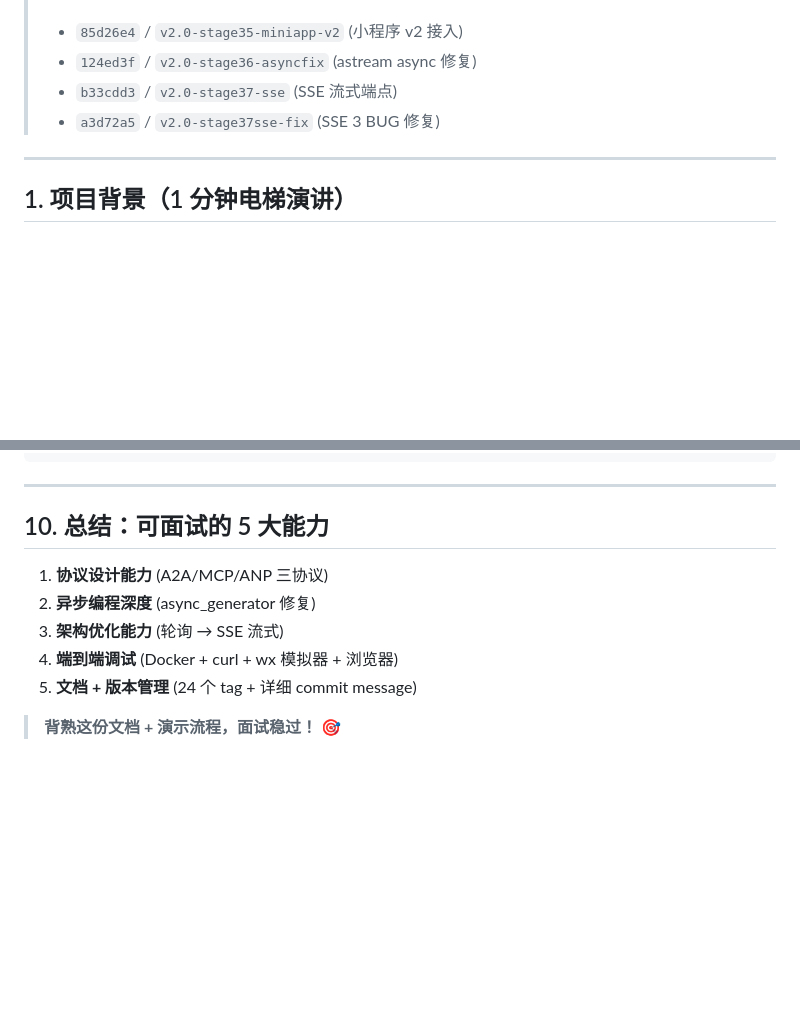
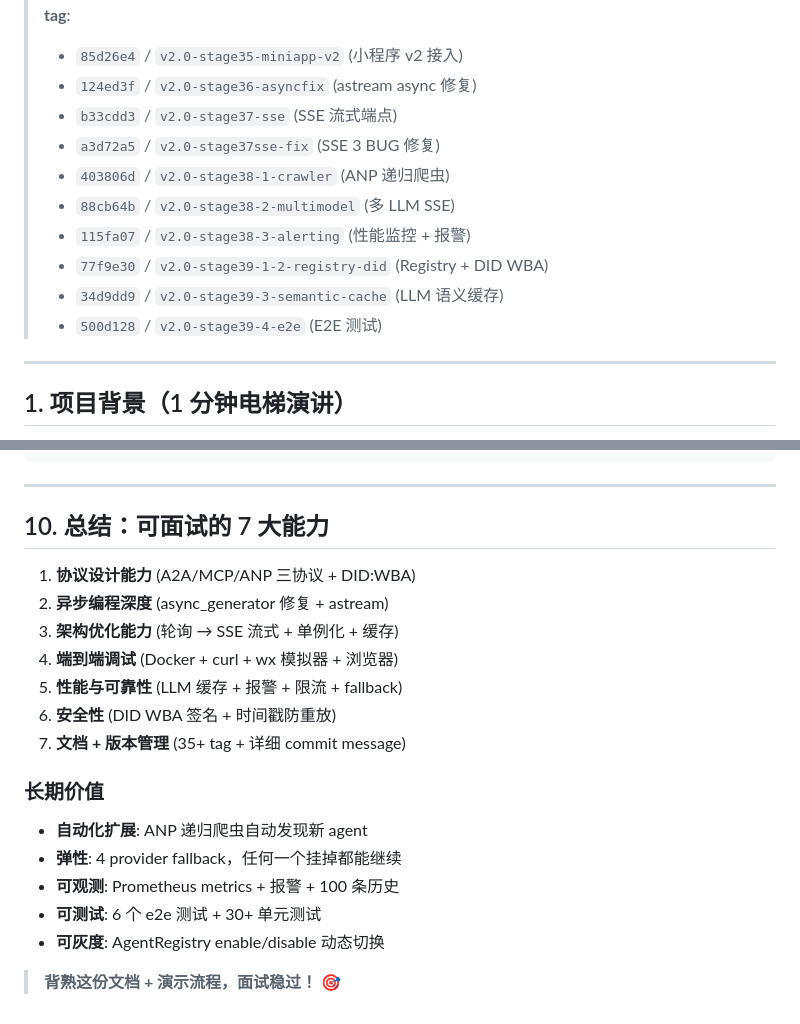
Before and after one commit to 13139531101/Multi-Intelligence-Medical-Companion, a Markdown page: docs/Chinese/INTERVIEW_PREP_2026_07_15.md, 2 parts joined by grey strips. GitHub-like rendering; blank space fills up the shorter version.

```diff
--- a/docs/Chinese/INTERVIEW_PREP_2026_07_15.md
+++ b/docs/Chinese/INTERVIEW_PREP_2026_07_15.md
@@ -4,9 +4,16 @@
 > **目的**: 面试展示完整项目经验 + 问题解决能力
 > **对应代码 commit + tag**:
+>
 > - `85d26e4` / `v2.0-stage35-miniapp-v2` (小程序 v2 接入)
 > - `124ed3f` / `v2.0-stage36-asyncfix` (astream async 修复)
 > - `b33cdd3` / `v2.0-stage37-sse` (SSE 流式端点)
 > - `a3d72a5` / `v2.0-stage37sse-fix` (SSE 3 BUG 修复)
+> - `403806d` / `v2.0-stage38-1-crawler` (ANP 递归爬虫)
+> - `88cb64b` / `v2.0-stage38-2-multimodel` (多 LLM SSE)
+> - `115fa07` / `v2.0-stage38-3-alerting` (性能监控 + 报警)
+> - `77f9e30` / `v2.0-stage39-1-2-registry-did` (Registry + DID WBA)
+> - `34d9dd9` / `v2.0-stage39-3-semantic-cache` (LLM 语义缓存)
+> - `500d128` / `v2.0-stage39-4-e2e` (E2E 测试)
 
 ---
 
@@ -364,12 +433,22 @@ git tag -l 'v2.0-stage3*'
 
 ---
 
-## 10. 总结：可面试的 5 大能力
+## 10. 总结：可面试的 7 大能力
 
-1. **协议设计能力** (A2A/MCP/ANP 三协议)
-2. **异步编程深度** (async_generator 修复)
-3. **架构优化能力** (轮询 → SSE 流式)
+1. **协议设计能力** (A2A/MCP/ANP 三协议 + DID:WBA)
+2. **异步编程深度** (async_generator 修复 + astream)
+3. **架构优化能力** (轮询 → SSE 流式 + 单例化 + 缓存)
 4. **端到端调试** (Docker + curl + wx 模拟器 + 浏览器)
-5. **文档 + 版本管理** (24 个 tag + 详细 commit message)
+5. **性能与可靠性** (LLM 缓存 + 报警 + 限流 + fallback)
+6. **安全性** (DID WBA 签名 + 时间戳防重放)
+7. **文档 + 版本管理** (35+ tag + 详细 commit message)
+
+### 长期价值
+
+- **自动化扩展**: ANP 递归爬虫自动发现新 agent
+- **弹性**: 4 provider fallback，任何一个挂掉都能继续
+- **可观测**: Prometheus metrics + 报警 + 100 条历史
+- **可测试**: 6 个 e2e 测试 + 30+ 单元测试
+- **可灰度**: AgentRegistry enable/disable 动态切换
 
 > **背熟这份文档 + 演示流程，面试稳过！** 🎯
```
Also changed, not shown: other parts of docs/Chinese/INTERVIEW_PREP_2026_07_15.md (+92 -30 lines), docs/Chinese/CHANGELOG.md (+124 -24 lines).
